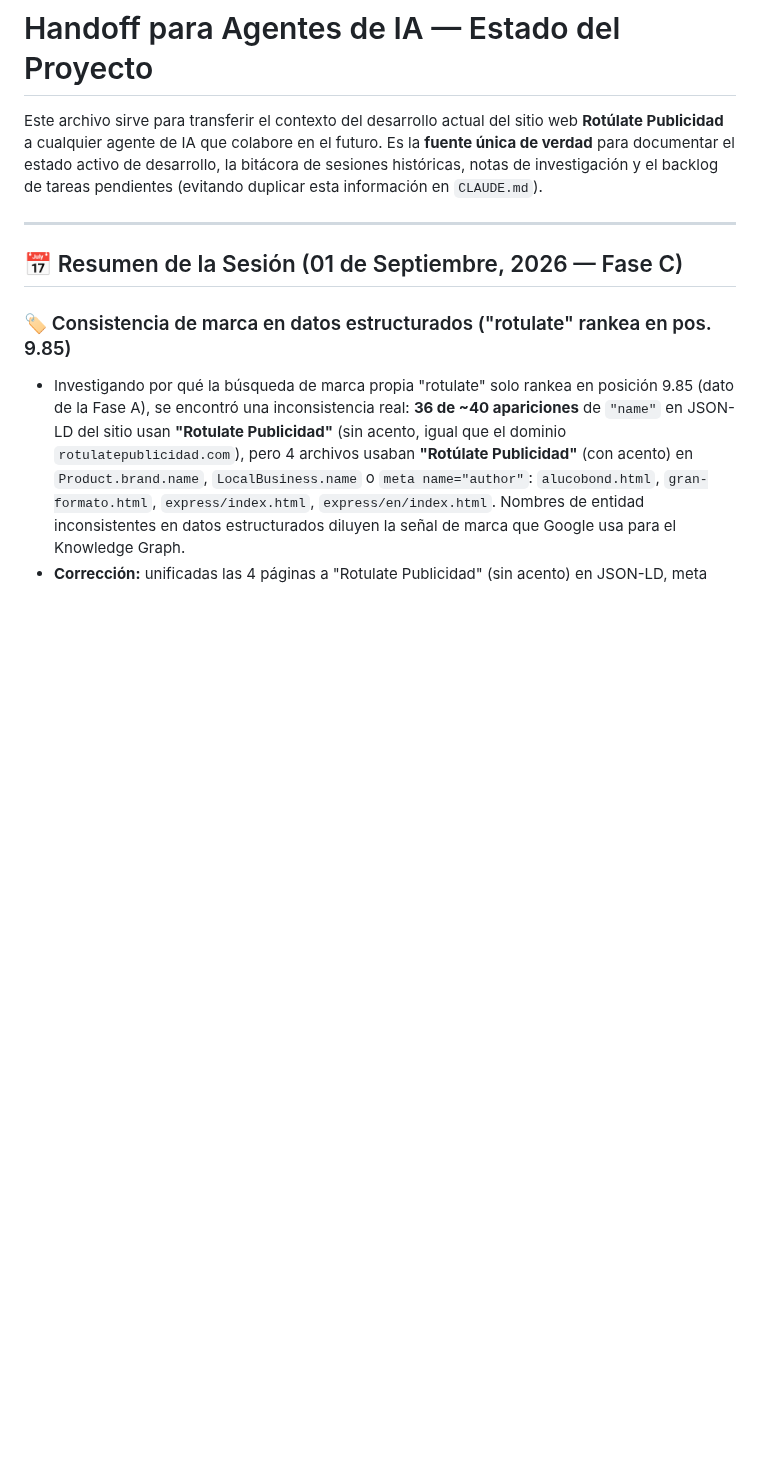
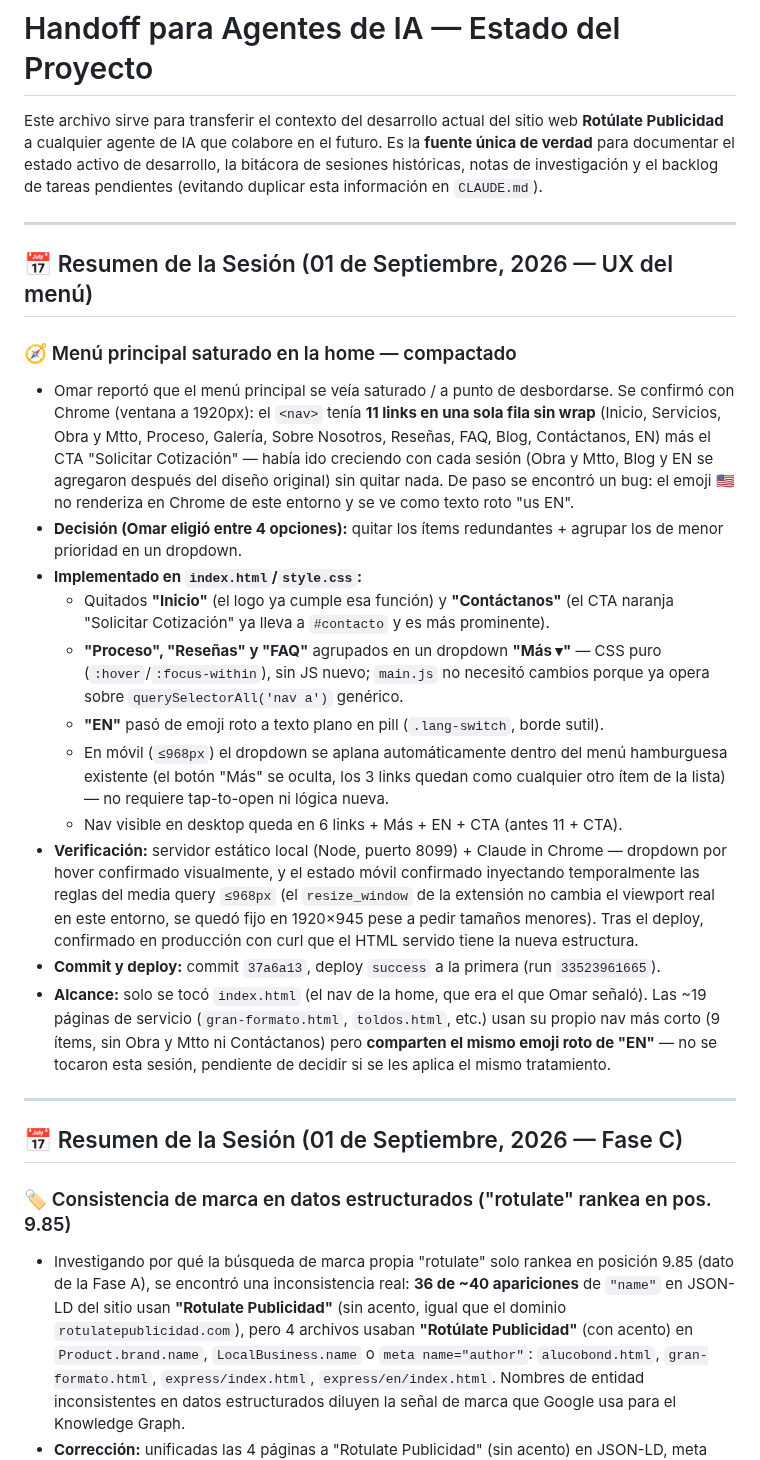
Before and after one commit to omarellano/rotulate-publicidad-website, a Markdown page: agents.md, the part around the change. Rendered like a GitHub page; blank space fills up the shorter version.

Commit message:
docs(agents): registrar compactacion del menu principal
Co-Authored-By: Claude Sonnet 5 <noreply@anthropic.com>
Claude-Session: https://claude.ai/code/session_01KX3kKSYviHQuaLHUKwhdhy

```diff
--- a/agents.md
+++ b/agents.md
@@ -1,6 +1,22 @@
 # Handoff para Agentes de IA — Estado del Proyecto
 
 Este archivo sirve para transferir el contexto del desarrollo actual del sitio web **Rotúlate Publicidad** a cualquier agente de IA que colabore en el futuro. Es la **fuente única de verdad** para documentar el estado activo de desarrollo, la bitácora de sesiones históricas, notas de investigación y el backlog de tareas pendientes (evitando duplicar esta información en `CLAUDE.md`).
+
+---
+## 📅 Resumen de la Sesión (01 de Septiembre, 2026 — UX del menú)
+
+### 🧭 Menú principal saturado en la home — compactado
+* Omar reportó que el menú principal se veía saturado / a punto de desbordarse. Se confirmó con Chrome (ventana a 1920px): el `<nav>` tenía **11 links en una sola fila sin wrap** (Inicio, Servicios, Obra y Mtto, Proceso, Galería, Sobre Nosotros, Reseñas, FAQ, Blog, Contáctanos, EN) más el CTA "Solicitar Cotización" — había ido creciendo con cada sesión (Obra y Mtto, Blog y EN se agregaron después del diseño original) sin quitar nada. De paso se encontró un bug: el emoji 🇺🇸 no renderiza en Chrome de este entorno y se ve como texto roto "us EN".
+* **Decisión (Omar eligió entre 4 opciones):** quitar los ítems redundantes + agrupar los de menor prioridad en un dropdown.
+* **Implementado en `index.html`/`style.css`:**
+  - Quitados **"Inicio"** (el logo ya cumple esa función) y **"Contáctanos"** (el CTA naranja "Solicitar Cotización" ya lleva a `#contacto` y es más prominente).
+  - **"Proceso", "Reseñas" y "FAQ"** agrupados en un dropdown **"Más ▾"** — CSS puro (`:hover`/`:focus-within`), sin JS nuevo; `main.js` no necesitó cambios porque ya opera sobre `querySelectorAll('nav a')` genérico.
+  - **"EN"** pasó de emoji roto a texto plano en pill (`.lang-switch`, borde sutil).
+  - En móvil (`≤968px`) el dropdown se aplana automáticamente dentro del menú hamburguesa existente (el botón "Más" se oculta, los 3 links quedan como cualquier otro ítem de la lista) — no requiere tap-to-open ni lógica nueva.
+  - Nav visible en desktop queda en 6 links + Más + EN + CTA (antes 11 + CTA).
+* **Verificación:** servidor estático local (Node, puerto 8099) + Claude in Chrome — dropdown por hover confirmado visualmente, y el estado móvil confirmado inyectando temporalmente las reglas del media query `≤968px` (el `resize_window` de la extensión no cambia el viewport real en este entorno, se quedó fijo en 1920×945 pese a pedir tamaños menores). Tras el deploy, confirmado en producción con curl que el HTML servido tiene la nueva estructura.
+* **Commit y deploy:** commit `37a6a13`, deploy `success` a la primera (run `33523961665`).
+* **Alcance:** solo se tocó `index.html` (el nav de la home, que era el que Omar señaló). Las ~19 páginas de servicio (`gran-formato.html`, `toldos.html`, etc.) usan su propio nav más corto (9 ítems, sin Obra y Mtto ni Contáctanos) pero **comparten el mismo emoji roto de "EN"** — no se tocaron esta sesión, pendiente de decidir si se les aplica el mismo tratamiento.
 
 ---
 ## 📅 Resumen de la Sesión (01 de Septiembre, 2026 — Fase C)
```
